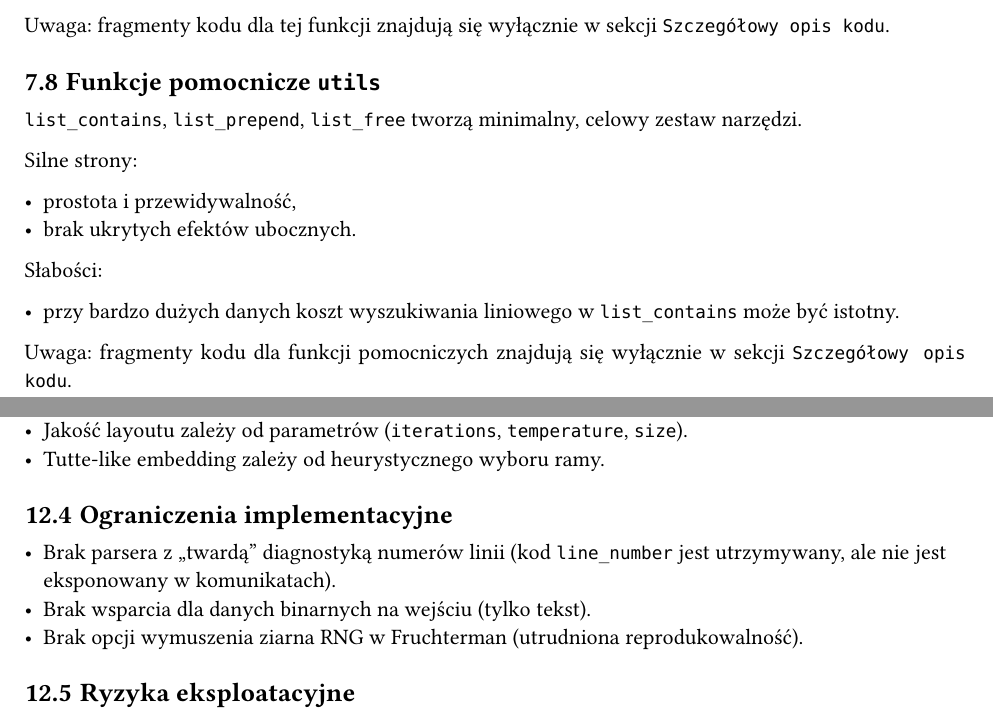
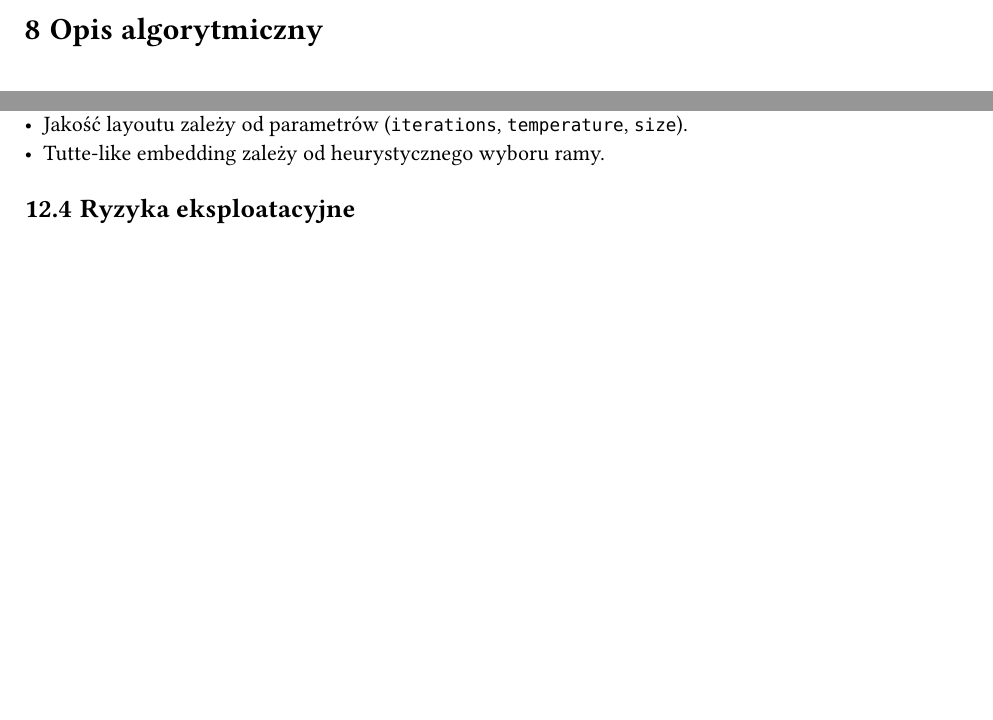
Before and after one commit to Wafffel/jimp-2c, a Typst document (dokumentacja_projektowa.typ): two parts of pages 25 and 34 of 37 before the commit and two parts of pages 25 and 33 of 36 after it, joined at a grey line, cut at the place of the change, the shorter picture padded with empty space. The pictures show the PDF file dokumentacja_projektowa.pdf that the author committed with the source.

Commit message:
add probably last changes

```diff
--- a/dokumentacja_projektowa.typ
+++ b/dokumentacja_projektowa.typ
@@ -1188,8 +1188,6 @@ Sytuacje wyjątkowe:
 - niepoprawne wartości `iterations`, `temperature`, `size`,
 - nieznany algorytm lub format.
 
-Uwaga: fragmenty kodu dla tej funkcji znajdują się wyłącznie w sekcji `Szczegółowy opis kodu`.
-
 == `load_graph(char path[], Graph **graph_out)`
 
 Wejście:
@@ -1218,8 +1216,6 @@ Złożoność:
 - sortowanie: $O(V log V)$,
 - skan 2: $O(E log V)$ przez `bsearch`.
 
-Uwaga: fragmenty kodu dla tej funkcji znajdują się wyłącznie w sekcji `Szczegółowy opis kodu`.
-
 == `save_graph_as_text(Graph *graph, char path[])`
 
 Założenia:
@@ -1233,8 +1229,6 @@ Uwagi:
 - format jest najprostszy do debugowania i ręcznej walidacji,
 - może być większy rozmiarowo od binarnego przy dużych grafach.
 
-Uwaga: fragmenty kodu dla tej funkcji znajdują się wyłącznie w sekcji `Szczegółowy opis kodu`.
-
 == `save_graph_as_binary(Graph *graph, char path[])`
 
 Założenia:
@@ -1246,8 +1240,6 @@ Uwagi integracyjne:
 
 - format jest szybki w odczycie, ale mniej odporny na niezgodności platformowe,
 - w praktyce warto dodać nagłówek wersji formatu.
-
-Uwaga: fragmenty kodu dla tej funkcji znajdują się wyłącznie w sekcji `Szczegółowy opis kodu`.
 
 == `run_fruchterman(...)`
 
@@ -1267,8 +1259,6 @@ Uwagi o jakości wyniku:
 - dla grafów rzadkich przy niskiej temperaturze możliwe "zamrożenie" układów,
 - dla grafów gęstych i dużych wag może występować silne ściskanie klastrów.
 
-Uwaga: fragmenty kodu dla tej funkcji znajdują się wyłącznie w sekcji `Szczegółowy opis kodu`.
-
 == `create_adjacency_list(...)` i `free_adjacency_list(...)`
 
 Założenia tworzenia:
@@ -1280,8 +1270,6 @@ Założenia zwalniania:
 
 - wszystkie elementy list sąsiedztwa oraz tablice pomocnicze są zwalniane,
 - funkcja toleruje `NULL`.
-
-Uwaga: fragmenty kodu dla tych funkcji znajdują się wyłącznie w sekcji `Szczegółowy opis kodu`.
 
 == `run_tutte(...)`
 
@@ -1301,23 +1289,6 @@ Uwagi merytoryczne:
 - implementacja nie wyznacza formalnie planarności ani prawdziwej zewnętrznej ściany,
 - przy fallbacku 4 najwyższych stopni uzyskany layout może odbiegać od klasycznego embeddingu Tutte.
 
-Uwaga: fragmenty kodu dla tej funkcji znajdują się wyłącznie w sekcji `Szczegółowy opis kodu`.
-
-== Funkcje pomocnicze `utils`
-
-`list_contains`, `list_prepend`, `list_free` tworzą minimalny, celowy zestaw narzędzi.
-
-Silne strony:
-
-- prostota i przewidywalność,
-- brak ukrytych efektów ubocznych.
-
-Słabości:
-
-- przy bardzo dużych danych koszt wyszukiwania liniowego w `list_contains` może być istotny.
-
-Uwaga: fragmenty kodu dla funkcji pomocniczych znajdują się wyłącznie w sekcji `Szczegółowy opis kodu`.
-
 = Opis algorytmiczny
 
 == Fruchterman-Reingold
@@ -1683,12 +1653,6 @@ W bieżącej wersji projektu testy przechodzą poprawnie (`All tests passed!`).
 - Jakość layoutu zależy od parametrów (`iterations`, `temperature`, `size`).
 - Tutte-like embedding zależy od heurystycznego wyboru ramy.
 
-== Ograniczenia implementacyjne
-
-- Brak parsera z "twardą" diagnostyką numerów linii (kod `line_number` jest utrzymywany, ale nie jest eksponowany w komunikatach).
-- Brak wsparcia dla danych binarnych na wejściu (tylko tekst).
-- Brak opcji wymuszenia ziarna RNG w Fruchterman (utrudniona reprodukowalność).
-
 == Ryzyka eksploatacyjne
 
 - Dla bardzo dużych grafów czas i pamięć mogą być nieakceptowalne bez optymalizacji.
```
Also changed, not shown: dokumentacja_projektowa.pdf, dokumentacja_projektowa.typ (35 more changed lines).
